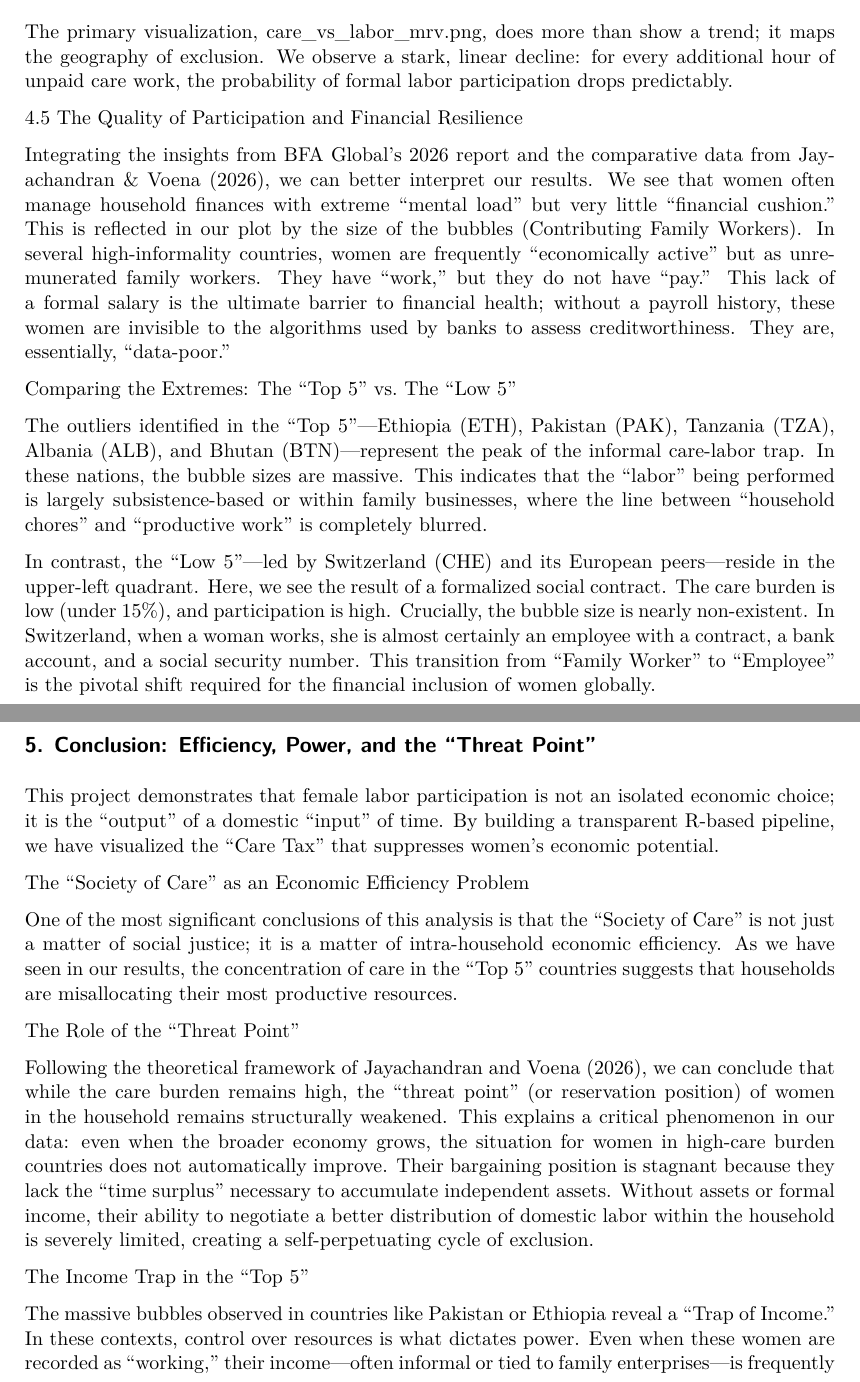
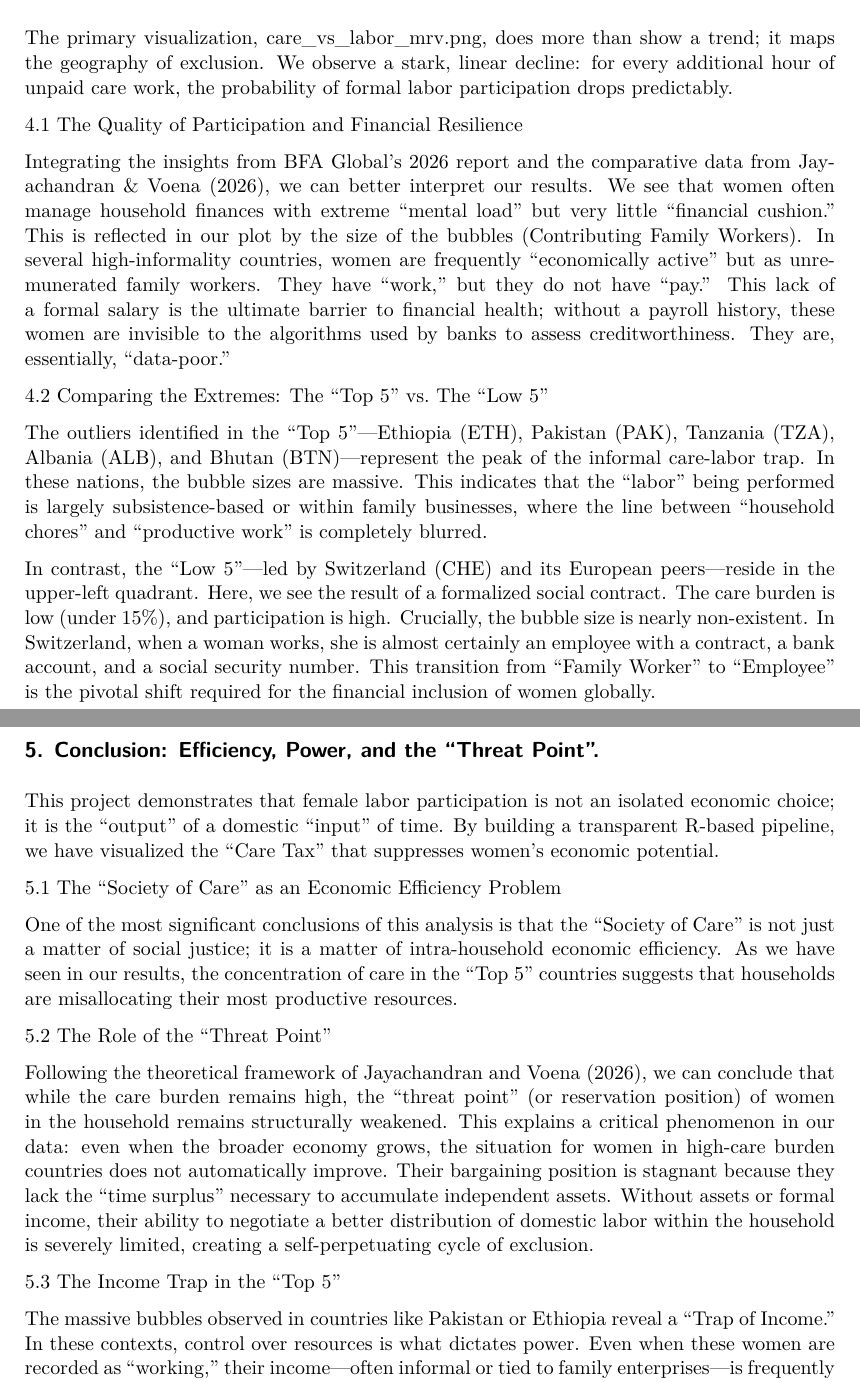
Before and after one commit to LRiosQ/DMining_2026_LUMACSS, a Quarto document (Report.qmd): two parts of pages 3 and 4 of 5, joined at a grey line, cut so that both start at the same text. The pictures show the output file Report.pdf that the author committed with the source.

Commit message:
Fixing format mistakes.

```diff
--- a/Report.qmd
+++ b/Report.qmd
@@ -36,41 +35,39 @@ A core tenet of this Master’s work is the commitment to Open Science. To ensur
 
 -   Portability: By using a structured directory hierarchy and relative file paths, the entire project is portable. Any researcher with an R environment can reproduce these exact visualizations by simply running the scripts.
 
-##
-4. Expanded Analysis: The Intersection of Care and Financial Health
+## 4. Expanded Analysis: The Intersection of Care and Financial Health
 
 The primary visualization, care_vs_labor_mrv.png, does more than show a trend; it maps the geography of exclusion. We observe a stark, linear decline: for every additional hour of unpaid care work, the probability of formal labor participation drops predictably.
 
-4.5 The Quality of Participation and Financial Resilience
+4.1 The Quality of Participation and Financial Resilience
 
 Integrating the insights from BFA Global’s 2026 report and the comparative data from Jayachandran & Voena (2026), we can better interpret our results. We see that women often manage household finances with extreme "mental load" but very little "financial cushion." This is reflected in our plot by the size of the bubbles (Contributing Family Workers). In several high-informality countries, women are frequently "economically active" but as unremunerated family workers. They have "work," but they do not have "pay." This lack of a formal salary is the ultimate barrier to financial health; without a payroll history, these women are invisible to the algorithms used by banks to assess creditworthiness. They are, essentially, "data-poor."
 
-Comparing the Extremes: The "Top 5" vs. The "Low 5"
+4.2 Comparing the Extremes: The "Top 5" vs. The "Low 5"
 
 The outliers identified in the "Top 5"—Ethiopia (ETH), Pakistan (PAK), Tanzania (TZA), Albania (ALB), and Bhutan (BTN)—represent the peak of the informal care-labor trap. In these nations, the bubble sizes are massive. This indicates that the "labor" being performed is largely subsistence-based or within family businesses, where the line between "household chores" and "productive work" is completely blurred.
 
 In contrast, the "Low 5"—led by Switzerland (CHE) and its European peers—reside in the upper-left quadrant. Here, we see the result of a formalized social contract. The care burden is low (under 15%), and participation is high. Crucially, the bubble size is nearly non-existent. In Switzerland, when a woman works, she is almost certainly an employee with a contract, a bank account, and a social security number. This transition from "Family Worker" to "Employee" is the pivotal shift required for the financial inclusion of women globally.
 
-## 5. Conclusion: Efficiency, Power, and the "Threat Point"
+## 5. Conclusion: Efficiency, Power, and the "Threat Point".
 
 This project demonstrates that female labor participation is not an isolated economic choice; it is the "output" of a domestic "input" of time. By building a transparent R-based pipeline, we have visualized the "Care Tax" that suppresses women’s economic potential.
 
-The "Society of Care" as an Economic Efficiency Problem
+5.1 The "Society of Care" as an Economic Efficiency Problem
 
 One of the most significant conclusions of this analysis is that the "Society of Care" is not just a matter of social justice; it is a matter of intra-household economic efficiency. As we have seen in our results, the concentration of care in the "Top 5" countries suggests that households are misallocating their most productive resources.
 
-The Role of the "Threat Point"
+5.2 The Role of the "Threat Point"
 
 Following the theoretical framework of Jayachandran and Voena (2026), we can conclude that while the care burden remains high, the "threat point" (or reservation position) of women in the household remains structurally weakened. This explains a critical phenomenon in our data: even when the broader economy grows, the situation for women in high-care burden countries does not automatically improve. Their bargaining position is stagnant because they lack the "time surplus" necessary to accumulate independent assets. Without assets or formal income, their ability to negotiate a better distribution of domestic labor within the household is severely limited, creating a self-perpetuating cycle of exclusion.
 
-The Income Trap in the "Top 5"
+5.3 The Income Trap in the "Top 5"
 
 The massive bubbles observed in countries like Pakistan or Ethiopia reveal a "Trap of Income." In these contexts, control over resources is what dictates power. Even when these women are recorded as "working," their income—often informal or tied to family enterprises—is frequently "liquefied" into immediate family consumption. Unlike the formalized labor seen in Switzerland (Low 5), this informal work does not generate individual financial autonomy. Therefore, the "Contributing Family Worker" status is a statistical veil that hides a lack of real economic agency.
 
 In final reflection, the path to gender financial health must lead through the redistribution of the care burden. Providing financial apps or bank accounts is a superficial fix if the underlying "Time Tax" remains. We must move toward a policy horizon where time is treated as a collective resource, ensuring that the "Double Burden" no longer serves as the invisible ceiling for female economic empowerment.
 
-##
-6. Critical Reflection and Limitations
+## 6. Critical Reflection and Limitations
 
 No computational analysis is complete without a critical self-assessment.
 
```
Also changed, not shown: Report.pdf, Report.qmd (5 more changed lines).
